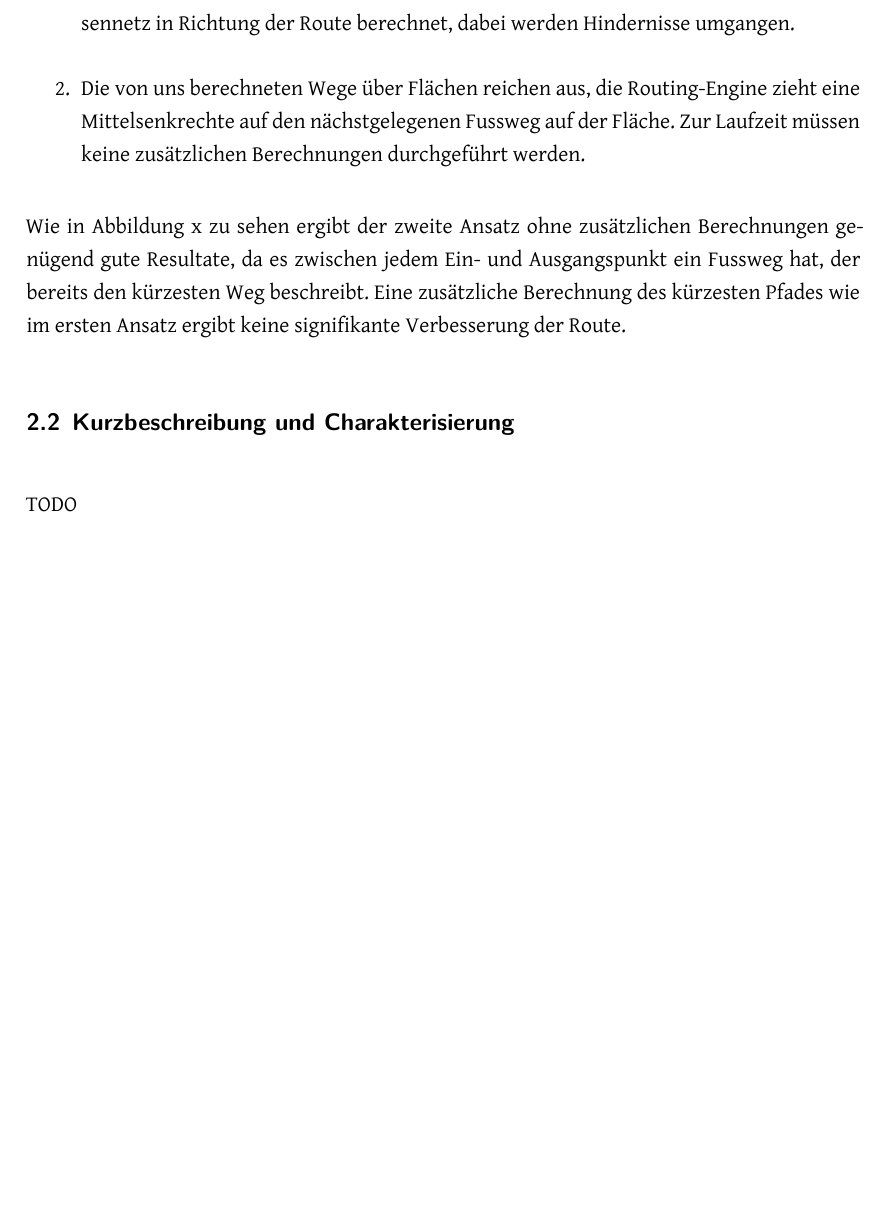
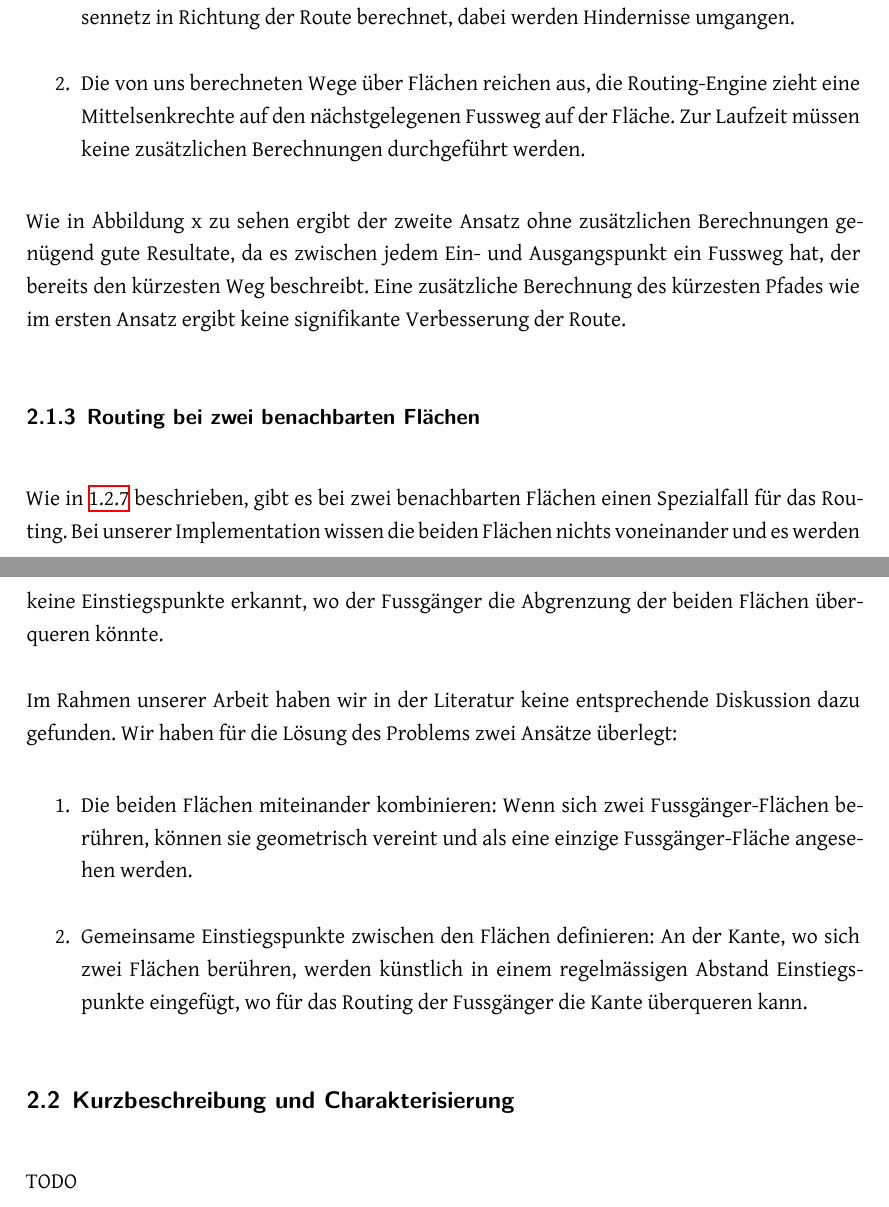
Before and after one commit to PlazaNav/PlazaNav-doc, a LaTeX thesis (index.tex, which reads technicalreport/stateoftheart.tex): part of page 23 of 60 before the commit and two parts of pages 23 and 24 of 61 after it, the two joined at a grey line, cut so that both start at the same text, the shorter picture padded with empty space. Compiled offline with XeLaTeX.

Commit message:
document concept to treat neighboring areas

```diff
--- a/technicalreport/stateoftheart.tex
+++ b/technicalreport/stateoftheart.tex
@@ -142,6 +142,20 @@ In unserem Prototyp erfolgt die komplette Berechnung der kürzesten Wege durch F
 
 Wie in Abbildung x zu sehen ergibt der zweite Ansatz ohne zusätzlichen Berechnungen genügend gute Resultate, da es zwischen jedem Ein- und Ausgangspunkt ein Fussweg hat, der bereits den kürzesten Weg beschreibt. Eine zusätzliche Berechnung des kürzesten Pfades wie im ersten Ansatz ergibt keine signifikante Verbesserung der Route.
 
+\subsubsection{Routing bei zwei benachbarten Flächen}
+\label{subsub:Routing bei zwei benachbarten Flächen}
+
+Wie in \ref{target:Routing bei zwei benachbarten Flächen} beschrieben, gibt es bei zwei benachbarten Flächen einen Spezialfall für das Routing. Bei unserer Implementation wissen die beiden Flächen nichts voneinander und es werden keine Einstiegspunkte erkannt, wo der Fussgänger die Abgrenzung der beiden Flächen überqueren könnte.
+
+Im Rahmen unserer Arbeit haben wir in der Literatur keine entsprechende Diskussion dazu gefunden. Wir haben für die Lösung des Problems zwei Ansätze überlegt:
+
+\begin{enumerate}
+    \item Die beiden Flächen miteinander kombinieren: Wenn sich zwei Fussgänger-Flächen berühren, können sie geometrisch vereint und als eine einzige Fussgänger-Fläche angesehen werden.
+    \item Gemeinsame Einstiegspunkte zwischen den Flächen definieren: An der Kante, wo sich zwei Flächen berühren, werden künstlich in einem regelmässigen Abstand Einstiegspunkte eingefügt, wo für das Routing der Fussgänger die Kante überqueren kann.
+\end{enumerate}
+
+%TODO: Ergänzen, je nach Resultat, ob wir einen Ansatz implementieren
+
 \subsection{Kurzbeschreibung und Charakterisierung}
 \label{sub:Kurzbeschreibung und Charakterisierung}
 TODO
```
Also changed, not shown: technicalreport/introduction.tex (+3 -1 lines).
